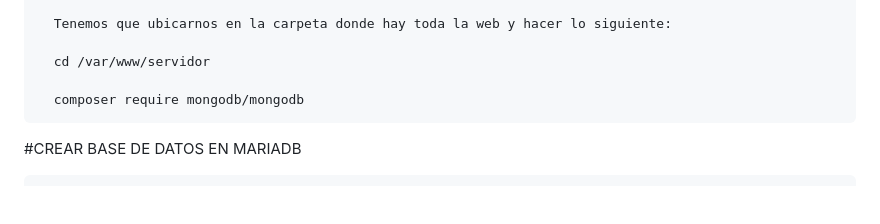
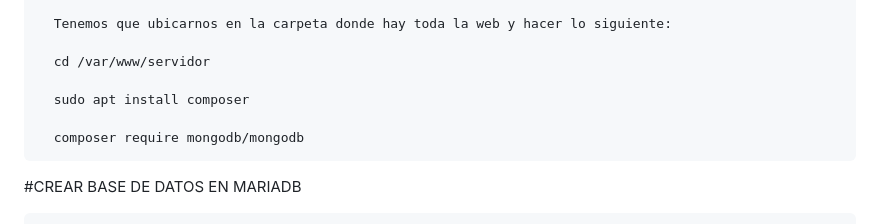
Before and after one commit to Nil-Miti/Mini-Projecte-ASIX2-Joseph-Nil, a Markdown page: README.md, the part around the change. Drawn GitHub-style; blank space fills up the shorter version.

```diff
--- a/README.md
+++ b/README.md
@@ -105,6 +105,8 @@ Ante los poblemas dados para ejecutar el script de instalacion en virtualbox se
 
       cd /var/www/servidor
 
+      sudo apt install composer
+
       composer require mongodb/mongodb
 
 #CREAR BASE DE DATOS EN MARIADB
```
